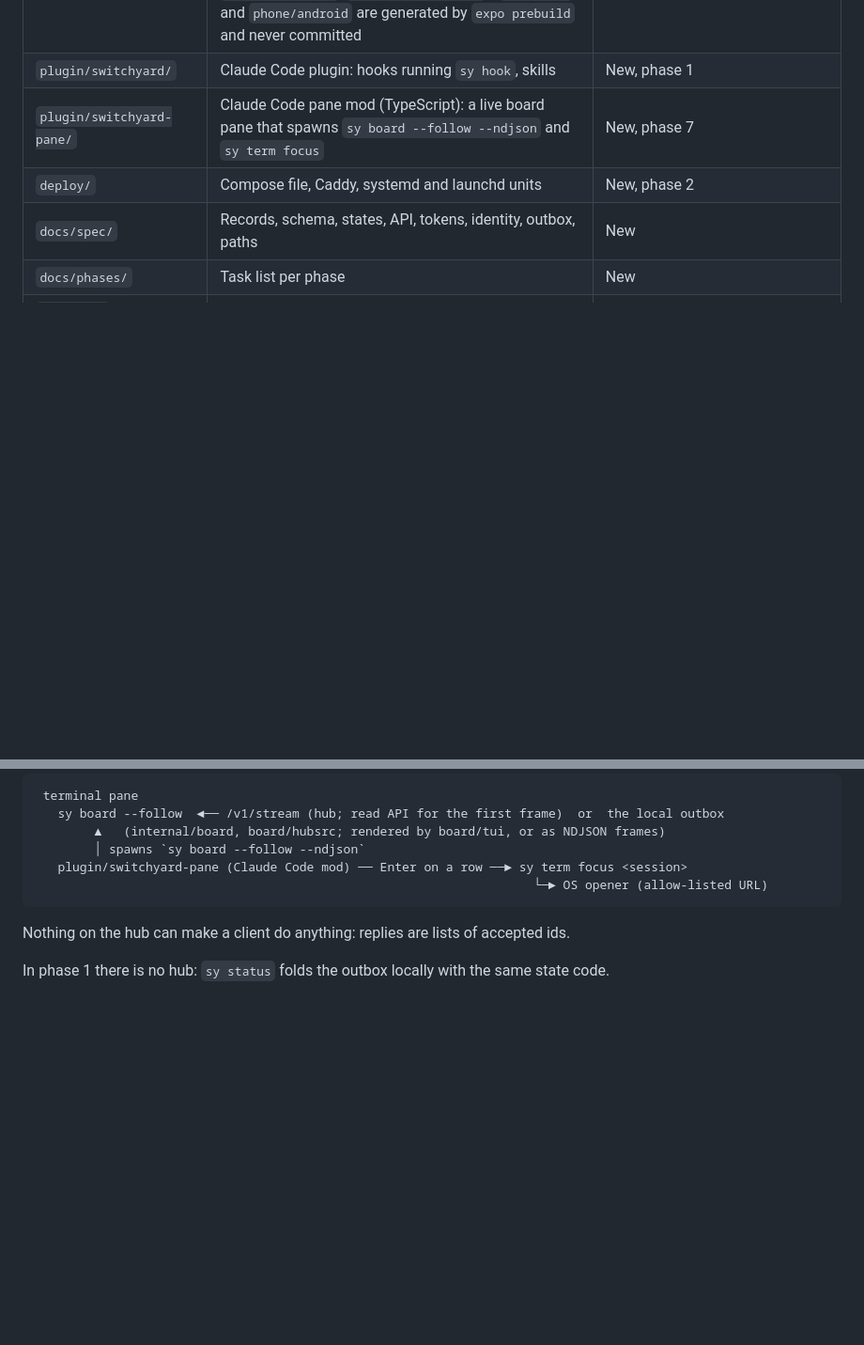
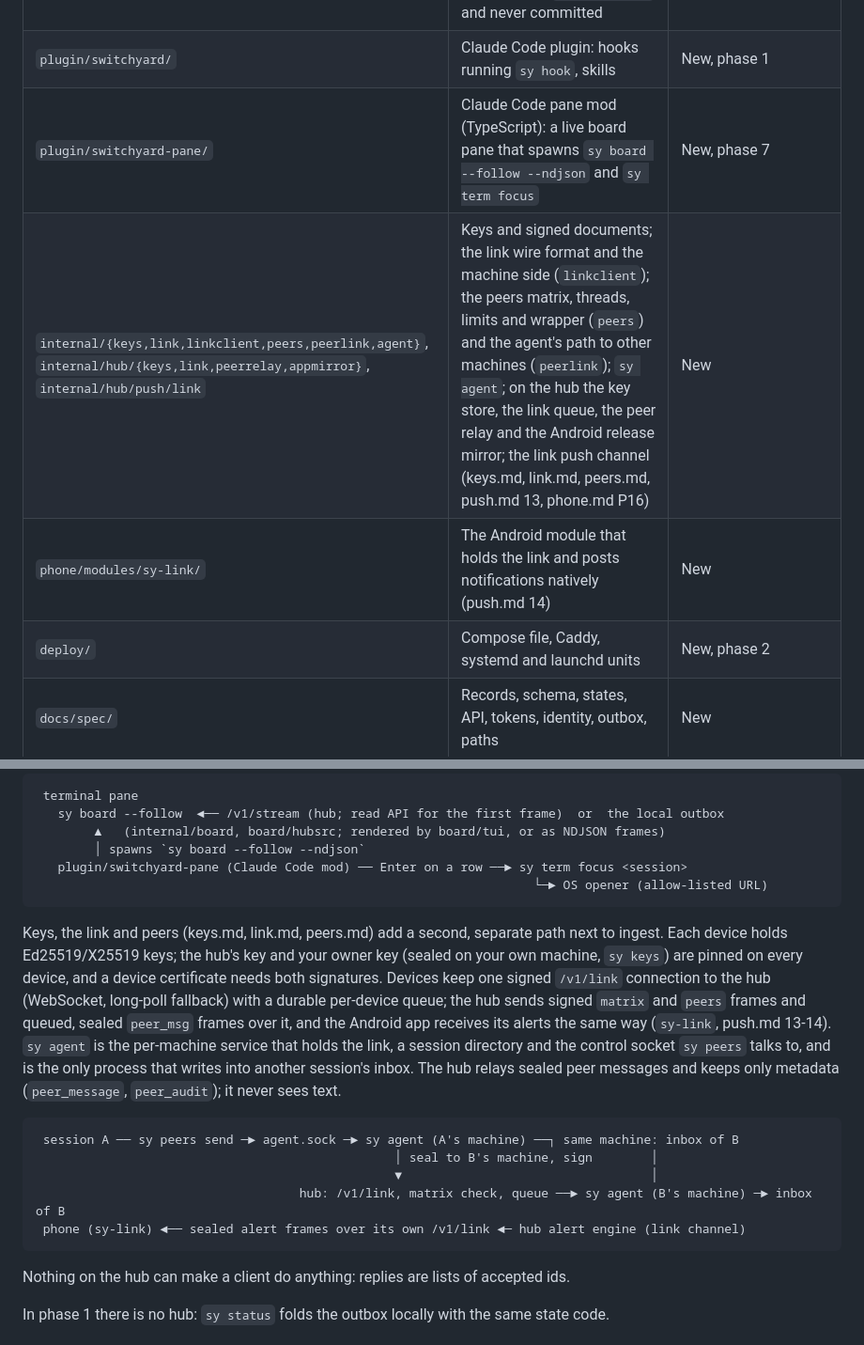
Before and after one commit to mraj602/switchyard, a Markdown page: ARCHITECTURE.md, 2 parts joined by grey strips. Shown at 94% size. Rendered like a GitHub page; blank space fills up the shorter version.

````diff
--- a/ARCHITECTURE.md
+++ b/ARCHITECTURE.md
@@ -22,6 +22,8 @@ phases in [docs/phases/](docs/phases/). Unofficial; not affiliated with Anthropi
 | `phone/` | Phone store app (phase 8): Expo SDK 57 / React Native, the PWA's screens, native pushes, widgets, an iOS Live Activity; own `package.json` (see `phone/README.md`, `docs/spec/phone.md`). `phone/ios` and `phone/android` are generated by `expo prebuild` and never committed | New, phase 8 |
 | `plugin/switchyard/` | Claude Code plugin: hooks running `sy hook`, skills | New, phase 1 |
 | `plugin/switchyard-pane/` | Claude Code pane mod (TypeScript): a live board pane that spawns `sy board --follow --ndjson` and `sy term focus` | New, phase 7 |
+| `internal/{keys,link,linkclient,peers,peerlink,agent}`, `internal/hub/{keys,link,peerrelay,appmirror}`, `internal/hub/push/link` | Keys and signed documents; the link wire format and the machine side (`linkclient`); the peers matrix, threads, limits and wrapper (`peers`) and the agent's path to other machines (`peerlink`); `sy agent`; on the hub the key store, the link queue, the peer relay and the Android release mirror; the link push channel (keys.md, link.md, peers.md, push.md 13, phone.md P16) | New |
+| `phone/modules/sy-link/` | The Android module that holds the link and posts notifications natively (push.md 14) | New |
 | `deploy/` | Compose file, Caddy, systemd and launchd units | New, phase 2 |
 | `docs/spec/` | Records, schema, states, API, tokens, identity, outbox, paths | New |
 | `docs/phases/` | Task list per phase | New |
@@ -116,6 +118,25 @@ pane mod and Warp reach the same view through `sy`.
         │ spawns `sy board --follow --ndjson`
    plugin/switchyard-pane (Claude Code mod) ── Enter on a row ──► sy term focus <session>
                                                                     └─► OS opener (allow-listed URL)
+```
+
+Keys, the link and peers (keys.md, link.md, peers.md) add a second, separate path next to
+ingest. Each device holds Ed25519/X25519 keys; the hub's key and your owner key (sealed on your
+own machine, `sy keys`) are pinned on every device, and a device certificate needs both
+signatures. Devices keep one signed `/v1/link` connection to the hub (WebSocket, long-poll
+fallback) with a durable per-device queue; the hub sends signed `matrix` and `peers` frames and
+queued, sealed `peer_msg` frames over it, and the Android app receives its alerts the same way
+(`sy-link`, push.md 13-14). `sy agent` is the per-machine service that holds the link, a
+session directory and the control socket `sy peers` talks to, and is the only process that
+writes into another session's inbox. The hub relays sealed peer messages and keeps only
+metadata (`peer_message`, `peer_audit`); it never sees text.
+
+```
+ session A ── sy peers send ─► agent.sock ─► sy agent (A's machine) ──┐ same machine: inbox of B
+                                                 │ seal to B's machine, sign        │
+                                                 ▼                                  │
+                                    hub: /v1/link, matrix check, queue ──► sy agent (B's machine) ─► inbox of B
+ phone (sy-link) ◄── sealed alert frames over its own /v1/link ◄─ hub alert engine (link channel)
 ```
 
 Nothing on the hub can make a client do anything: replies are lists of accepted ids.
````
Also changed, not shown: README.md (+15 -0 lines).
